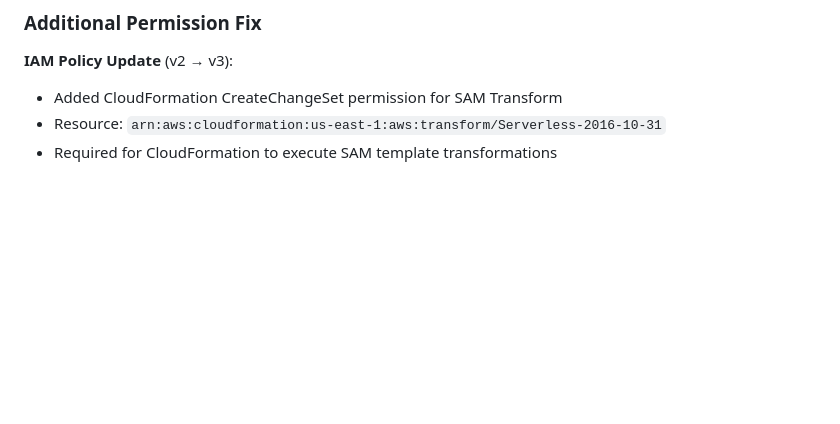
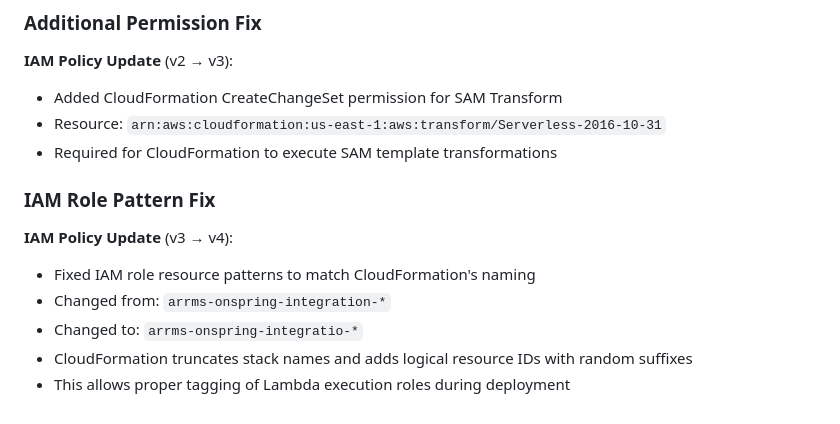
Before and after one commit to Beleza-Asureti/arrms-onspring-integration, a Markdown page: DEPLOYMENT_SUMMARY.md, the part around the change. Rendered like a GitHub page; blank space fills up the shorter version.

Commit message:
Fix IAM role patterns for CloudFormation auto-generated names (v4)

```diff
--- a/DEPLOYMENT_SUMMARY.md
+++ b/DEPLOYMENT_SUMMARY.md
@@ -322,3 +322,11 @@ For issues or questions:
 - Added CloudFormation CreateChangeSet permission for SAM Transform
 - Resource: `arn:aws:cloudformation:us-east-1:aws:transform/Serverless-2016-10-31`
 - Required for CloudFormation to execute SAM template transformations
+
+### IAM Role Pattern Fix
+**IAM Policy Update** (v3 → v4):
+- Fixed IAM role resource patterns to match CloudFormation's naming
+- Changed from: `arrms-onspring-integration-*`
+- Changed to: `arrms-onspring-integratio-*`
+- CloudFormation truncates stack names and adds logical resource IDs with random suffixes
+- This allows proper tagging of Lambda execution roles during deployment
```
